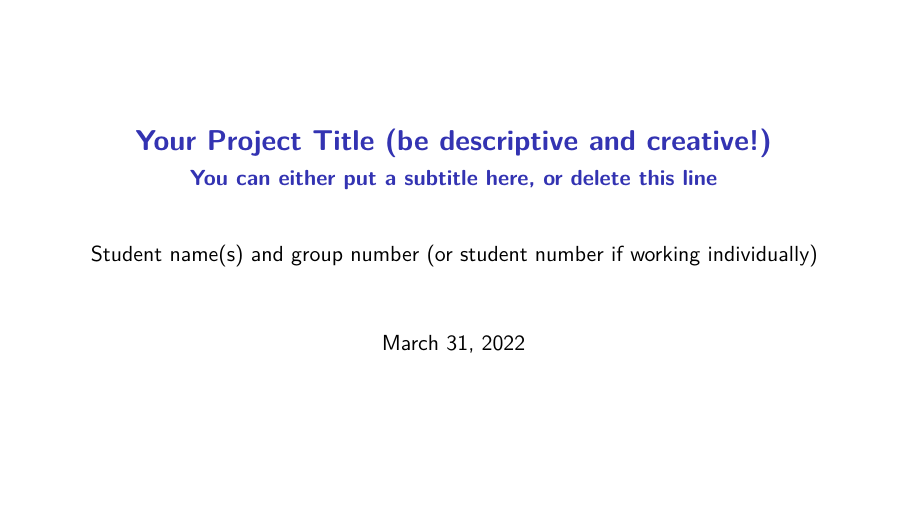
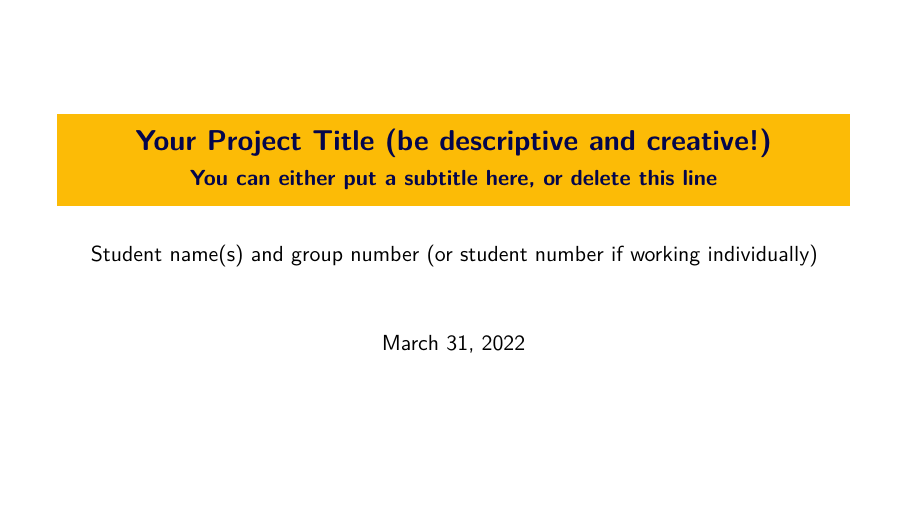
Before and after one commit to Jacob4649/expedia-recommendation-analysis, an R Markdown document (project-template.Rmd): page 1 of 17. Rendered offline with R 4.5, knitr and Pandoc, then LaTeX, with nearby package versions.

Commit message:
change theme to crane

```diff
--- a/project-template.Rmd
+++ b/project-template.Rmd
@@ -6,7 +6,7 @@ date: March 31, 2022
 output:
   beamer_presentation:
     theme: "Pittsburgh"
-    colortheme: "orchid"
+    colortheme: "crane"
     fonttheme: "structurebold"
     slide_level: 2
 classoption: "aspectratio=169"
```
